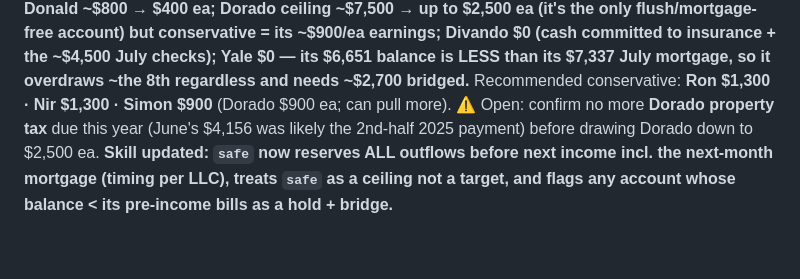
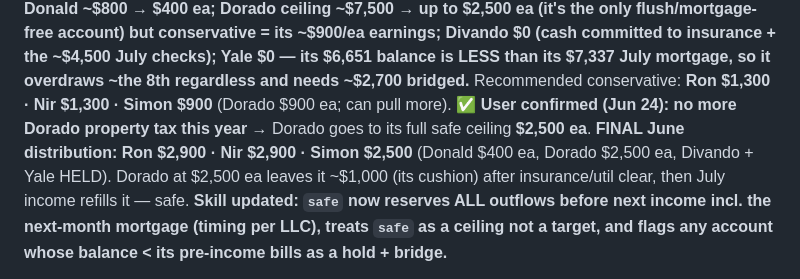
Before and after one commit to moscoron-collab/Niron-Master-Portfolio, a Markdown page: CLAUDE.md, the part around the change. GitHub-like rendering; blank space fills up the shorter version.

Commit message:
Record final June distribution (Dorado tax confirmed clear) (#146)
User confirmed no more Dorado property tax this year → Dorado to its full
safe ceiling $2,500 ea. Final June: Ron $2,900 / Nir $2,900 / Simon $2,500
(Donald $400 ea, Dorado $2,500 ea, Divando + Yale held).


Claude-Session: https://claude.ai/code/session_01FuiY83vmjFSZccmRaqssn8

Co-authored-by: Claude <noreply@anthropic.com>

```diff
--- a/CLAUDE.md
+++ b/CLAUDE.md
@@ -1693,8 +1693,10 @@ up to $2,500 ea (it's the only flush/mortgage-free account) but conservative = i
 Divando $0 (cash committed to insurance + the ~$4,500 July checks); Yale $0 — its $6,651 balance is
 LESS than its $7,337 July mortgage, so it overdraws ~the 8th regardless and needs ~$2,700 bridged.**
 Recommended conservative: **Ron $1,300 · Nir $1,300 · Simon $900** (Dorado $900 ea; can pull more).
-⚠️ Open: confirm no more **Dorado property tax** due this year (June's $4,156 was likely the 2nd-half
-2025 payment) before drawing Dorado down to $2,500 ea. **Skill updated: `safe` now reserves ALL
+✅ **User confirmed (Jun 24): no more Dorado property tax this year** → Dorado goes to its full safe
+ceiling **$2,500 ea**. **FINAL June distribution: Ron $2,900 · Nir $2,900 · Simon $2,500** (Donald $400
+ea, Dorado $2,500 ea, Divando + Yale HELD). Dorado at $2,500 ea leaves it ~$1,000 (its cushion) after
+insurance/util clear, then July income refills it — safe. **Skill updated: `safe` now reserves ALL
 outflows before next income incl. the next-month mortgage (timing per LLC), treats `safe` as a ceiling
 not a target, and flags any account whose balance < its pre-income bills as a hold + bridge.**
 
```
